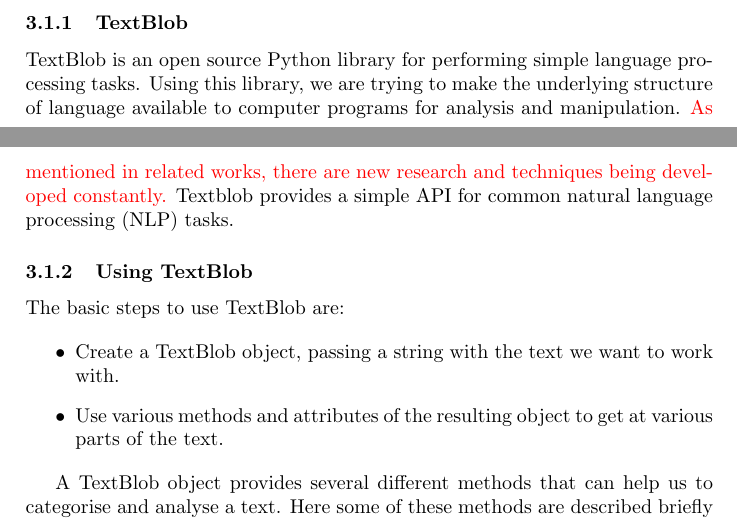
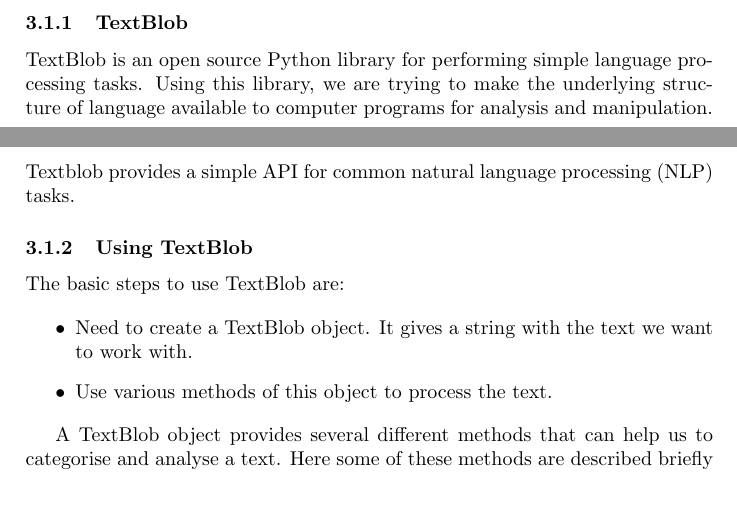
Before and after one commit to hleskela/AI-project, a LaTeX document (Reports/MS2/ai15_group16_report.tex): two parts of pages 4 and 5 of 7, joined at a grey line, cut so that both start at the same text, the shorter picture padded with empty space. Compiled offline with pdfLaTeX.

Commit message:
Fix a few sentences!

```diff
--- a/Reports/MS2/ai15_group16_report.tex
+++ b/Reports/MS2/ai15_group16_report.tex
@@ -90,7 +90,7 @@
 \section{Method}
 \subsection{Tools}
 \subsubsection{TextBlob}
-TextBlob is an open source Python library for performing simple  language processing tasks. Using this library, we are trying to make  the underlying structure of language available to computer programs for analysis and manipulation. {\color{red} As mentioned in related works, there are new research and techniques being developed constantly.} Textblob provides a simple API for common natural language processing (NLP) tasks.
+TextBlob is an open source Python library for performing simple  language processing tasks. Using this library, we are trying to make  the underlying structure of language available to computer programs for analysis and manipulation. Textblob provides a simple API for common natural language processing (NLP) tasks.
 
 
 
@@ -99,8 +99,8 @@
 The basic steps to use TextBlob are:
 
 \begin{itemize}
-\item Create a TextBlob object, passing a string with the text we want to work with.
-\item Use various methods and attributes of the resulting object to get at various parts of the text.
+\item Need to create a TextBlob object. It gives a string with the text we want to work with.
+\item Use various methods of this object to process the text.
 \end{itemize}
 
 A TextBlob object provides several different methods that can help us to categorise and analyse a text. Here some of these methods are described briefly to show how TextBlob can be used to process the text.
```
